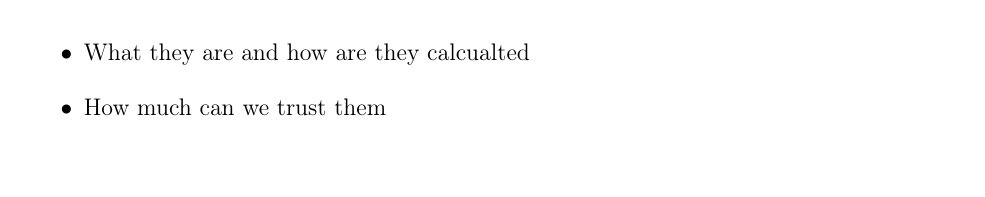
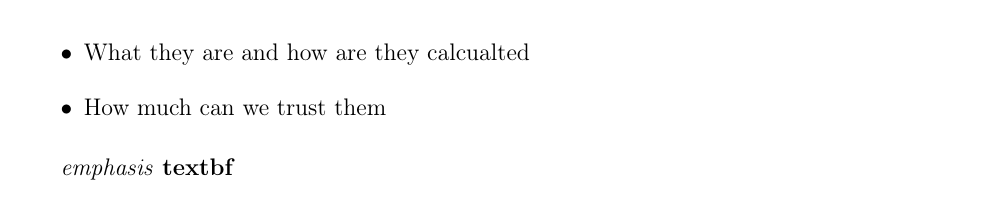
Before and after one commit to adzarei/TFM-UNED, a LaTeX thesis (Master_Document.tex, which reads chapters/3.methodology.tex): part of page 48 of 71, cut so that both start at the same text. Compiled offline with pdfLaTeX.

Commit message:
Updates from Overleaf

```diff
--- a/chapters/3.methodology.tex
+++ b/chapters/3.methodology.tex
@@ -783,3 +783,6 @@ To get the most out of this work, we used both intrinsic methods and Explainable
 
 % \section{Reproducibility Assets}\label{sec:method-reproducibility}
 % -- code repository structure, libraries, etc...
+
+\emph{emphasis}
+\textbf{textbf}
```
